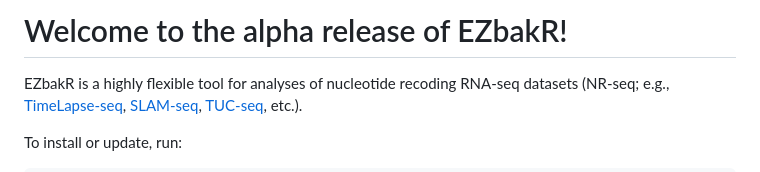
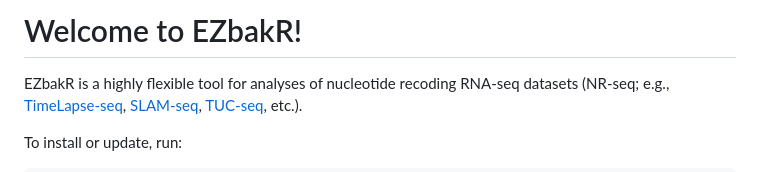
Before and after one commit to isaacvock/EZbakR, a Markdown page: README.md, the part around the change. Drawn GitHub-style.

```diff
--- a/README.md
+++ b/README.md
@@ -1,4 +1,4 @@
-# Welcome to the alpha release of EZbakR!
+# Welcome to EZbakR!
 
 EZbakR is a highly flexible tool for analyses of nucleotide recoding RNA-seq datasets (NR-seq; e.g., [TimeLapse-seq](https://www.nature.com/articles/nmeth.4582), [SLAM-seq](https://www.nature.com/articles/nmeth.4435), [TUC-seq](https://pubmed.ncbi.nlm.nih.gov/31768978/), etc.).
 
```
